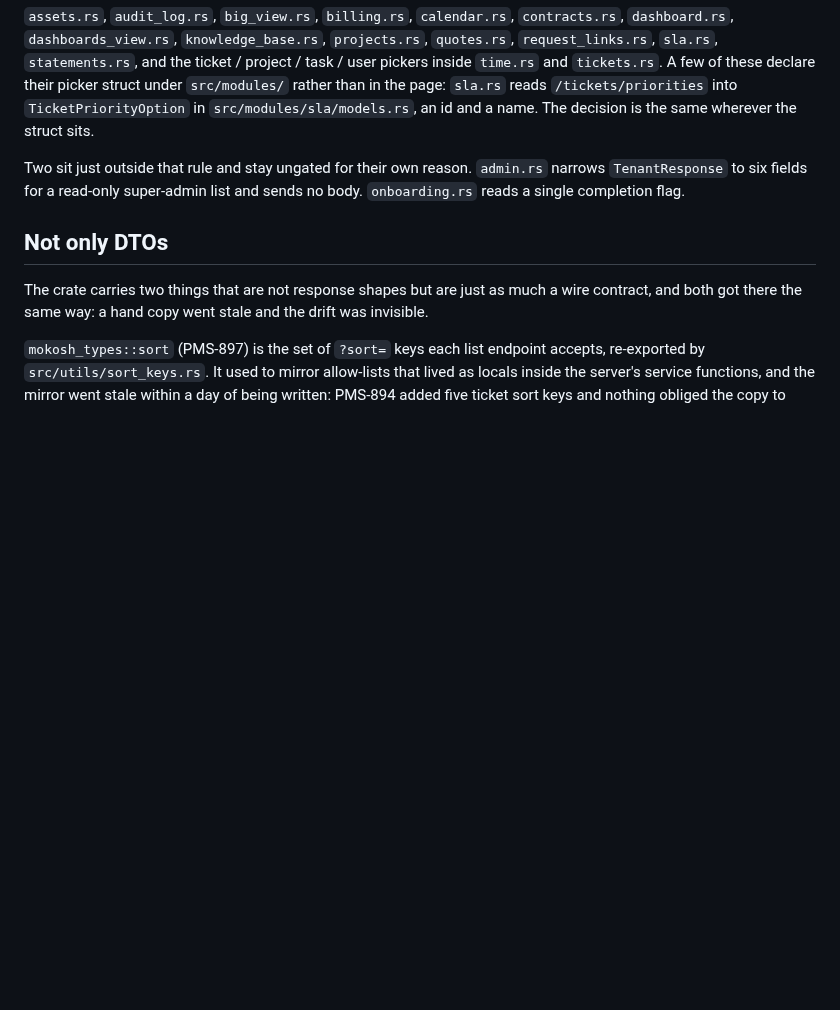
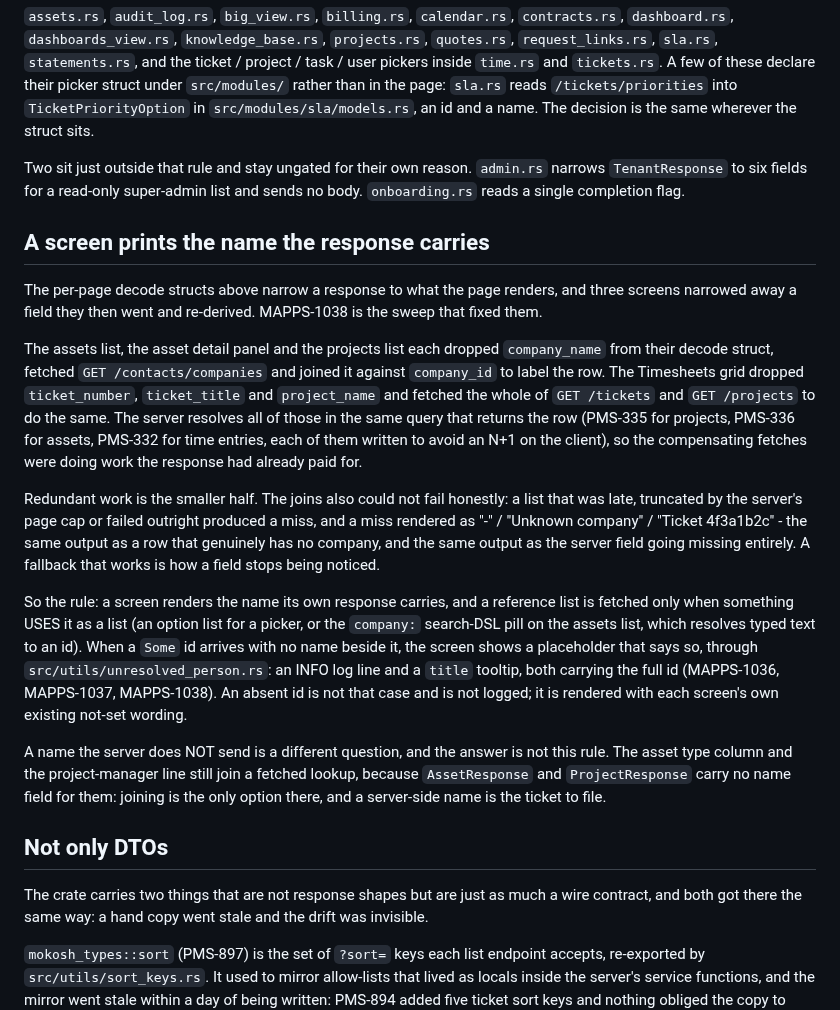
Before and after one commit to psa-systems/mokosh-apps, a Markdown page: docs/client-server-integration.md, the part around the change. GitHub-like rendering; blank space fills up the shorter version.

Commit message:
docs(integration): a screen prints the name the response carries (MAPPS-1038)
The rule, in the file that already explains why per-page decode structs are a hand copy no compiler checks (MAPPS-627). These three screens narrowed a name out of their decode struct and then re-derived it from a separately fetched list, which is the same class of drift from the other direction.

Says why the redundant fetch is the smaller half: the join could not fail honestly, because a late, capped or failed list produced the same output as a row that genuinely has no company and as the server field disappearing. Also draws the line the sweep needed: a reference list is still fetched when something uses it AS a list (a picker's options, the assets `company:` search pill), and a name the server does not send at all - the asset type, the project manager - is a different problem whose answer is a server-side field, not this rule.

Co-Authored-By: Claude Opus 5 (1M context) <noreply@anthropic.com>
Claude-Session: https://claude.ai/code/session_01Hijkgkykahdx8rkguQ6r5E

```diff
--- a/docs/client-server-integration.md
+++ b/docs/client-server-integration.md
@@ -475,6 +475,46 @@ Two sit just outside that rule and stay ungated for their own reason.
 super-admin list and sends no body. `onboarding.rs` reads a single
 completion flag.
 
+## A screen prints the name the response carries
+
+The per-page decode structs above narrow a response to what the page
+renders, and three screens narrowed away a field they then went and
+re-derived. MAPPS-1038 is the sweep that fixed them.
+
+The assets list, the asset detail panel and the projects list each
+dropped `company_name` from their decode struct, fetched
+`GET /contacts/companies` and joined it against `company_id` to label
+the row. The Timesheets grid dropped `ticket_number`, `ticket_title`
+and `project_name` and fetched the whole of `GET /tickets` and
+`GET /projects` to do the same. The server resolves all of those in the
+same query that returns the row (PMS-335 for projects, PMS-336 for
+assets, PMS-332 for time entries, each of them written to avoid an N+1
+on the client), so the compensating fetches were doing work the
+response had already paid for.
+
+Redundant work is the smaller half. The joins also could not fail
+honestly: a list that was late, truncated by the server's page cap or
+failed outright produced a miss, and a miss rendered as "-" / "Unknown
+company" / "Ticket 4f3a1b2c" - the same output as a row that genuinely
+has no company, and the same output as the server field going missing
+entirely. A fallback that works is how a field stops being noticed.
+
+So the rule: a screen renders the name its own response carries, and a
+reference list is fetched only when something USES it as a list (an
+option list for a picker, or the `company:` search-DSL pill on the
+assets list, which resolves typed text to an id). When a `Some` id
+arrives with no name beside it, the screen shows a placeholder that
+says so, through `src/utils/unresolved_person.rs`: an INFO log line and
+a `title` tooltip, both carrying the full id (MAPPS-1036, MAPPS-1037,
+MAPPS-1038). An absent id is not that case and is not logged; it is
+rendered with each screen's own existing not-set wording.
+
+A name the server does NOT send is a different question, and the
+answer is not this rule. The asset type column and the project-manager
+line still join a fetched lookup, because `AssetResponse` and
+`ProjectResponse` carry no name field for them: joining is the only
+option there, and a server-side name is the ticket to file.
+
 ## Not only DTOs
 
 The crate carries two things that are not response shapes but are just
```
